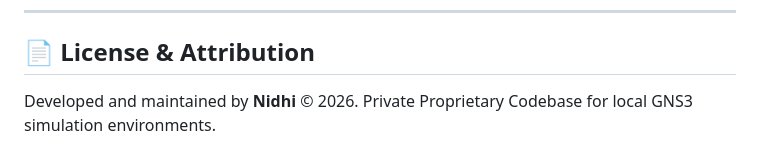
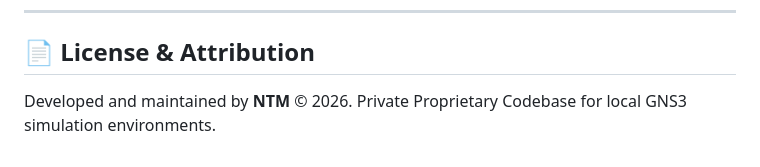
Before and after one commit to nidheiii/network-time-machine, a Markdown page: README.md, the part around the change. Rendered like a GitHub page.

```diff
--- a/README.md
+++ b/README.md
@@ -103,4 +103,4 @@ Type these commands directly inside the **NTM Interactive Terminal** on the dash
 
 ## 📄 License & Attribution
 
-Developed and maintained by **Nidhi** © 2026. Private Proprietary Codebase for local GNS3 simulation environments.
+Developed and maintained by **NTM** © 2026. Private Proprietary Codebase for local GNS3 simulation environments.
```
